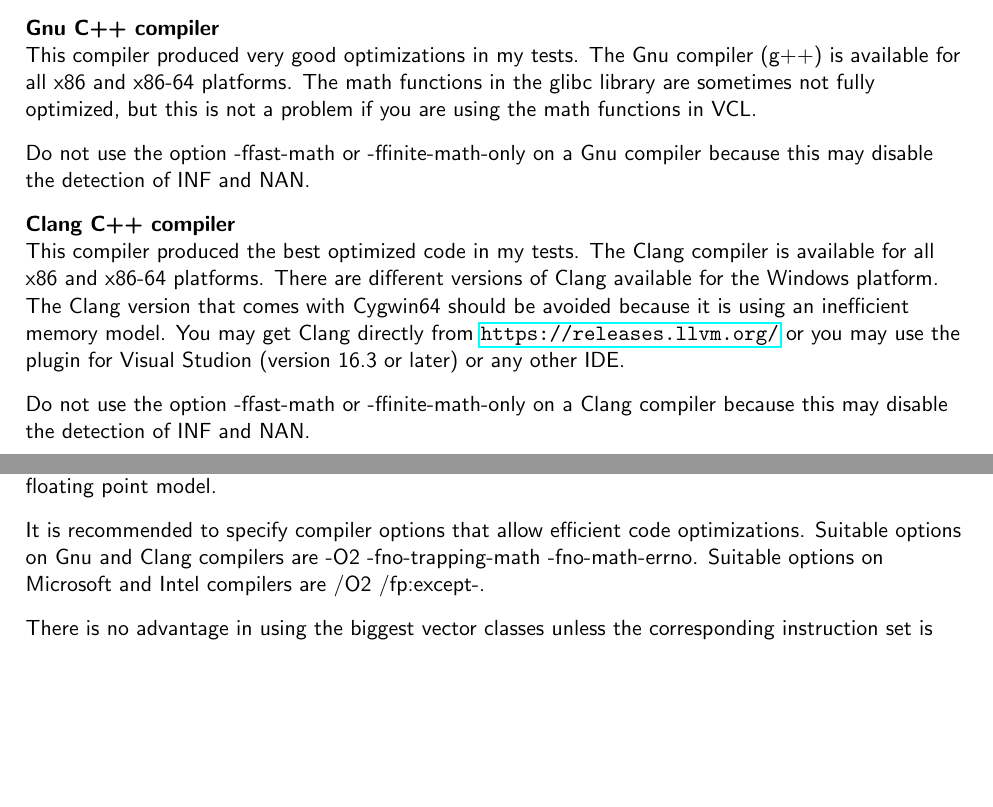
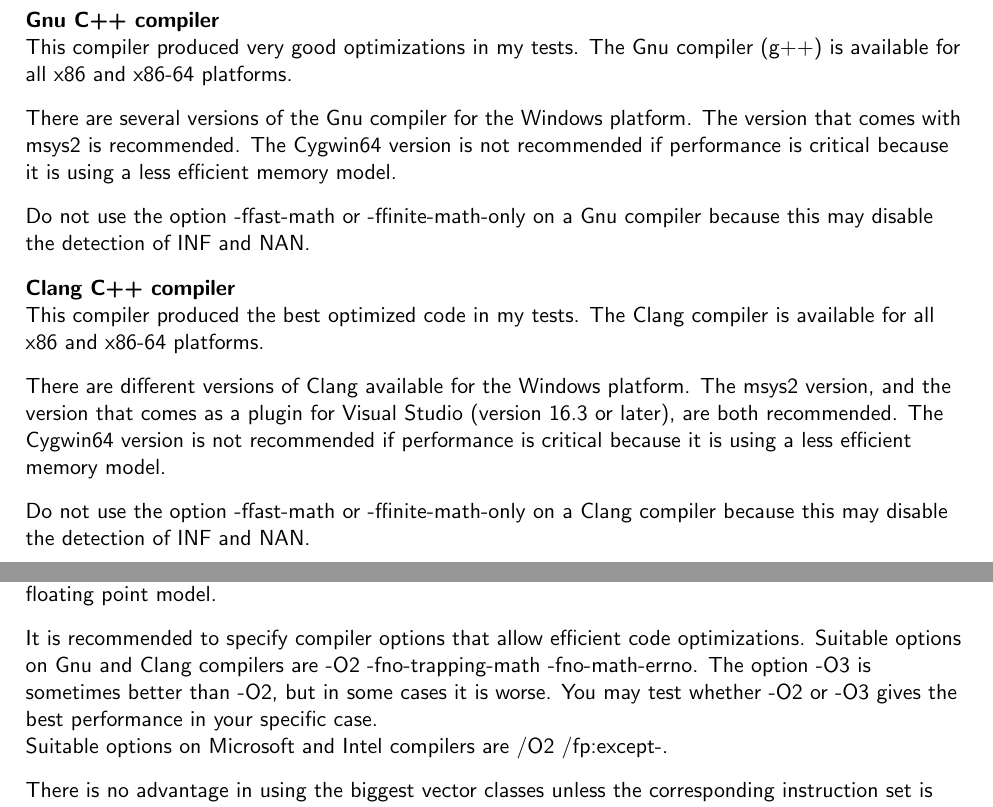
Before and after one commit to vectorclass/manual, a LaTeX document (vcl_performance.tex): two parts of pages 3 and 13 of 15, joined at a grey line, cut so that both start at the same text, the shorter picture padded with empty space. Compiled offline with pdfLaTeX.

Commit message:
Minor changes in description of compilers

```diff
--- a/vcl_performance.tex
+++ b/vcl_performance.tex
@@ -82,15 +82,24 @@
 \vspacesmall
 
 \textbf{Gnu C++ compiler}\\
-This compiler produced very good optimizations in my tests. The Gnu compiler (g++) is available for all x86 and x86-64 platforms. The math functions in the glibc library are sometimes not fully optimized, but this is not a problem if you are using the math functions in VCL.
+This compiler produced very good optimizations in my tests. The Gnu compiler (g++) is available for all x86 and x86-64 platforms.
+\vspacesmall
+
+There are several versions of the Gnu compiler for the Windows platform. The version that comes with msys2 is recommended. The Cygwin64 version is not recommended if performance is critical because it is using a less efficient memory model.
 \vspacesmall
 
 Do not use the option -ffast-math or -ffinite-math-only on a Gnu compiler because
 this may disable the detection of INF and NAN.
 \vspacesmall
 
+
 \textbf{Clang C++ compiler}\\
-This compiler produced the best optimized code in my tests. The Clang compiler is available for all x86 and x86-64 platforms. There are different versions of Clang available for the Windows platform. The Clang version that comes with Cygwin64 should be avoided because it is using an inefficient memory model. You may get Clang directly from \url{https://releases.llvm.org/} or you may use the plugin for Visual Studion (version 16.3 or later) or any other IDE.
+This compiler produced the best optimized code in my tests. The Clang compiler is available for all x86 and x86-64 platforms.
+\vspacesmall
+
+There are different versions of Clang available for the Windows platform.
+The msys2 version, and the version that comes as a plugin for Visual Studio (version 16.3 or later), are both recommended.
+The Cygwin64 version is not recommended if performance is critical because it is using a less efficient memory model.
 \vspacesmall
 
 Do not use the option -ffast-math or -ffinite-math-only on a Clang compiler because this may disable the detection of INF and NAN.
@@ -628,7 +637,8 @@
 \vspacesmall
 
 It is recommended to specify compiler options that allow efficient code optimizations. Suitable options on Gnu and Clang compilers are
--O2 -fno-trapping-math -fno-math-errno.
+-O2 -fno-trapping-math -fno-math-errno. The option -O3 is sometimes better than -O2, but in some cases it is worse. You may test whether -O2 or -O3 gives the best performance in your specific case.
+
 Suitable options on Microsoft and Intel compilers are /O2 /fp:except-.
 \vspacesmall
 
```
Also changed, not shown: vcl_manual.pdf.
